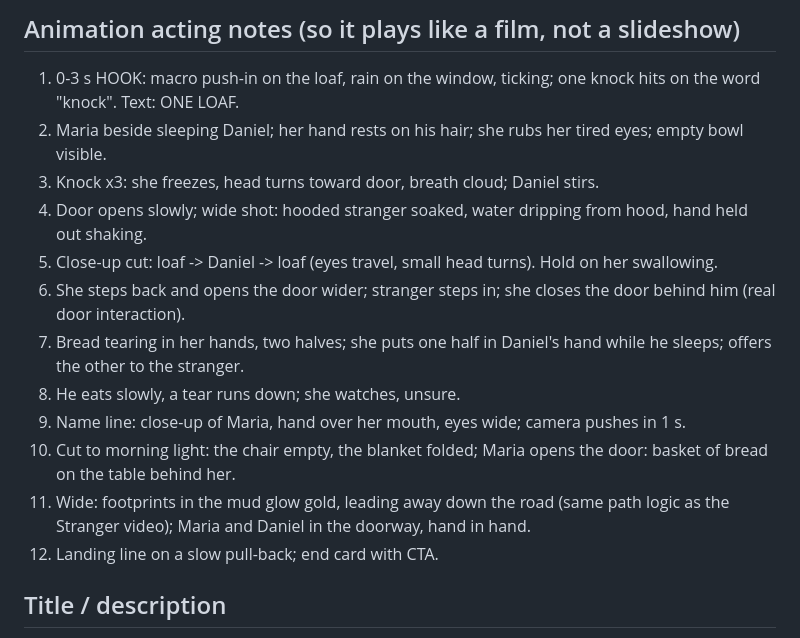
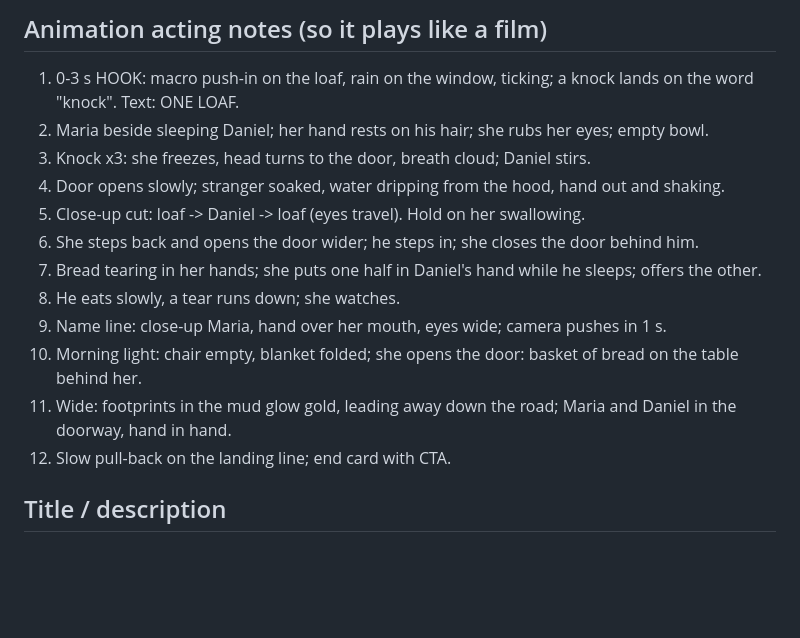
Before and after one commit to aaronfx/Dualview, a Markdown page: scripts/the-last-loaf.md, the part around one of its changes. GitHub-like rendering; blank space fills up the shorter version.

```diff
--- a/scripts/the-last-loaf.md
+++ b/scripts/the-last-loaf.md
@@ -43,17 +49,17 @@ One loaf. One knock. And a choice. Maria had not eaten since morning. Her little
 
-## Animation acting notes (so it plays like a film, not a slideshow)
-1. 0-3 s HOOK: macro push-in on the loaf, rain on the window, ticking; one knock hits on the word "knock". Text: ONE LOAF.
-2. Maria beside sleeping Daniel; her hand rests on his hair; she rubs her tired eyes; empty bowl visible.
-3. Knock x3: she freezes, head turns toward door, breath cloud; Daniel stirs.
-4. Door opens slowly; wide shot: hooded stranger soaked, water dripping from hood, hand held out shaking.
-5. Close-up cut: loaf -> Daniel -> loaf (eyes travel, small head turns). Hold on her swallowing.
-6. She steps back and opens the door wider; stranger steps in; she closes the door behind him (real door interaction).
-7. Bread tearing in her hands, two halves; she puts one half in Daniel's hand while he sleeps; offers the other to the stranger.
-8. He eats slowly, a tear runs down; she watches, unsure.
-9. Name line: close-up of Maria, hand over her mouth, eyes wide; camera pushes in 1 s.
-10. Cut to morning light: the chair empty, the blanket folded; Maria opens the door: basket of bread on the table behind her.
-11. Wide: footprints in the mud glow gold, leading away down the road (same path logic as the Stranger video); Maria and Daniel in the doorway, hand in hand.
-12. Landing line on a slow pull-back; end card with CTA.
+## Animation acting notes (so it plays like a film)
+1. 0-3 s HOOK: macro push-in on the loaf, rain on the window, ticking; a knock lands on the word "knock". Text: ONE LOAF.
+2. Maria beside sleeping Daniel; her hand rests on his hair; she rubs her eyes; empty bowl.
+3. Knock x3: she freezes, head turns to the door, breath cloud; Daniel stirs.
+4. Door opens slowly; stranger soaked, water dripping from the hood, hand out and shaking.
+5. Close-up cut: loaf -> Daniel -> loaf (eyes travel). Hold on her swallowing.
+6. She steps back and opens the door wider; he steps in; she closes the door behind him.
+7. Bread tearing in her hands; she puts one half in Daniel's hand while he sleeps; offers the other.
+8. He eats slowly, a tear runs down; she watches.
+9. Name line: close-up Maria, hand over her mouth, eyes wide; camera pushes in 1 s.
+10. Morning light: chair empty, blanket folded; she opens the door: basket of bread on the table behind her.
+11. Wide: footprints in the mud glow gold, leading away down the road; Maria and Daniel in the doorway, hand in hand.
+12. Slow pull-back on the landing line; end card with CTA.
 
 ## Title / description
 Title: She Gave Her Last Bread to a Stranger. Then He Said Her Name.
```
Also changed, not shown: other parts of scripts/the-last-loaf.md (+42 -36 lines).
